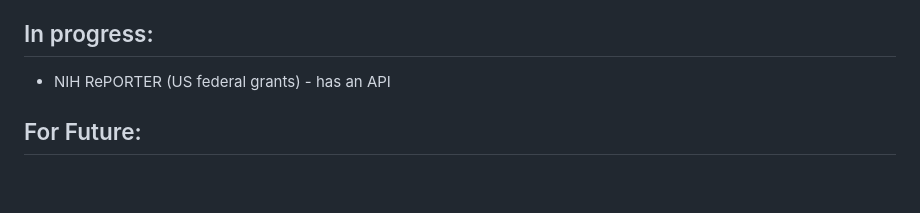
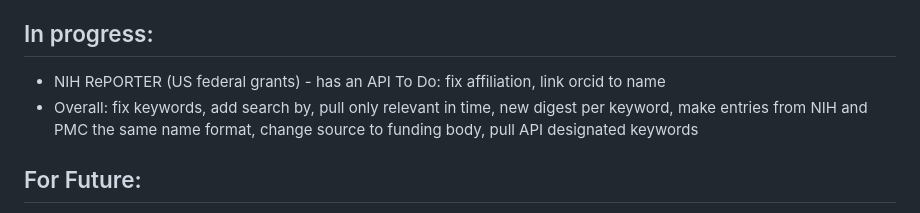
Before and after one commit to hazelcinn/new-biotech-radar, a Markdown page: README.md, the part around the change. Drawn GitHub-style; blank space fills up the shorter version.

```diff
--- a/README.md
+++ b/README.md
@@ -21,6 +21,8 @@ Currently:
 
 ## In progress:
 - NIH RePORTER (US federal grants) - has an API
+          To Do: fix affiliation, link orcid to name
+- Overall: fix keywords, add search by, pull only relevant in time, new digest per keyword, make entries from NIH and PMC the same name format, change source to funding body, pull API designated keywords
 
 ## For Future:
 - NSF Award Search (US federal grants)
```
